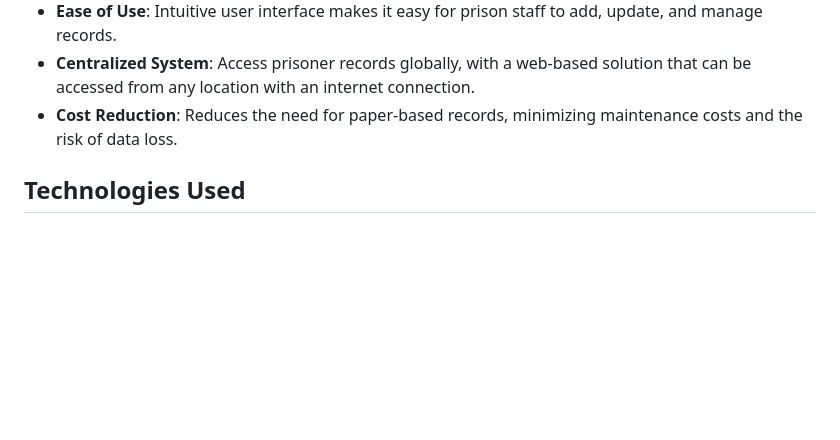
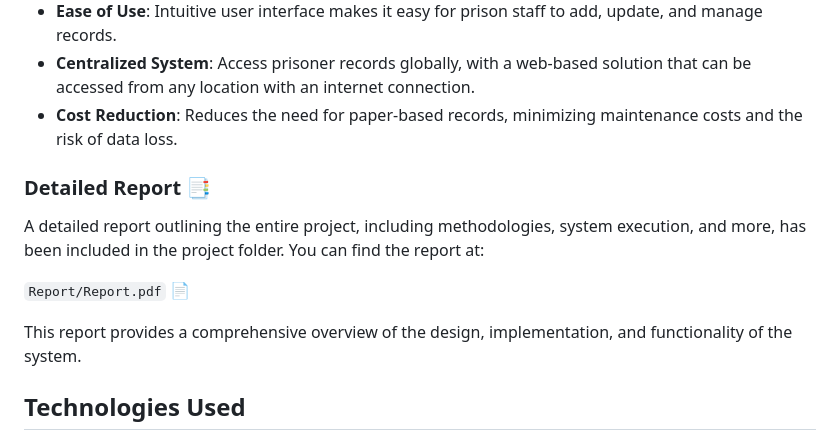
Before and after one commit to Mobeen-01/Prison-Management-System-Flask-APP, a Markdown page: README.md, the part around the change. Rendered like a GitHub page; blank space fills up the shorter version.

```diff
--- a/README.md
+++ b/README.md
@@ -29,6 +29,14 @@ By automating prisoner data entry, updating records, and retrieving information,
 - **Ease of Use**: Intuitive user interface makes it easy for prison staff to add, update, and manage records.
 - **Centralized System**: Access prisoner records globally, with a web-based solution that can be accessed from any location with an internet connection.
 - **Cost Reduction**: Reduces the need for paper-based records, minimizing maintenance costs and the risk of data loss.
+
+### Detailed Report 📑
+
+A detailed report outlining the entire project, including methodologies, system execution, and more, has been included in the project folder. You can find the report at:
+
+`Report/Report.pdf` 📄
+
+This report provides a comprehensive overview of the design, implementation, and functionality of the system.
 
 ## Technologies Used
 
```
